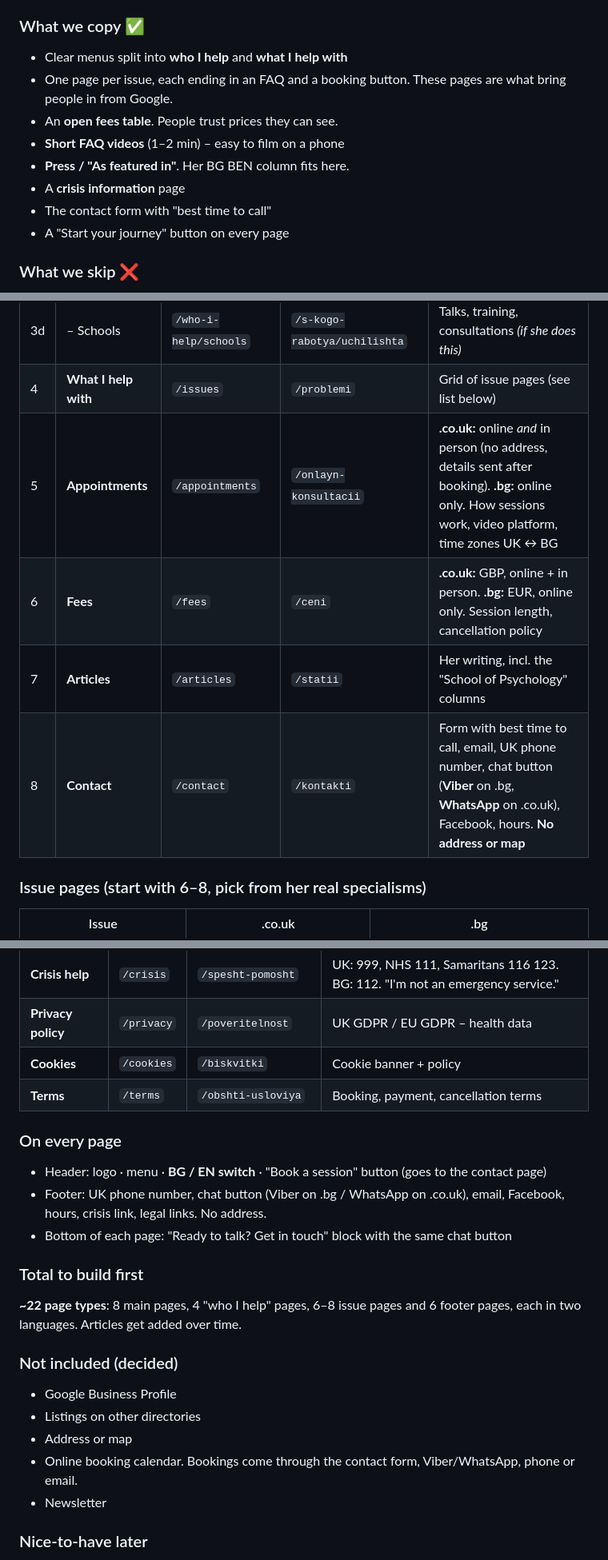
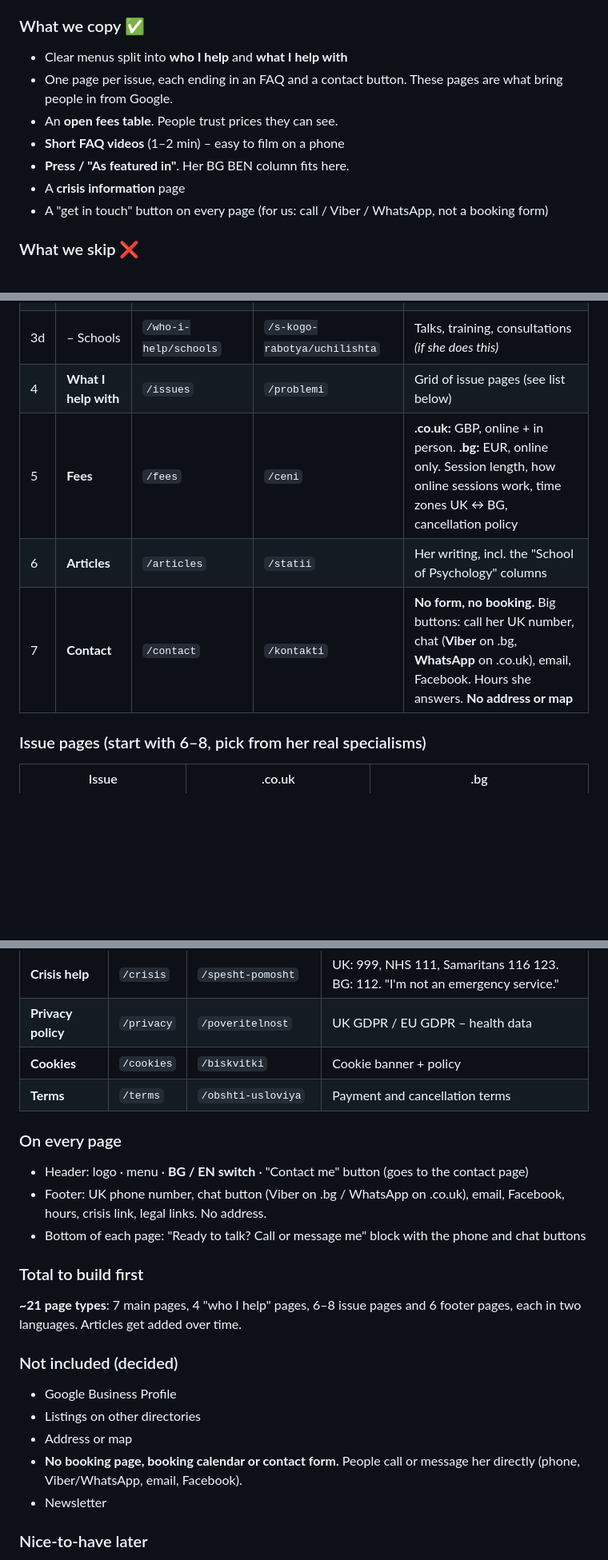
Before and after one commit to yanivasilev/dr-vasileva, a Markdown page: PROJECT-NOTES.md, 3 parts joined by grey strips. Shown at 80% size. Drawn GitHub-style; blank space fills up the shorter version.

Commit message:
Remove booking page and contact form; people call or message her directly
Co-Authored-By: Claude Opus 5.5 <noreply@anthropic.com>
Claude-Session: https://claude.ai/code/session_011Gk3U46im34PGPX6fQpE1Y

```diff
--- a/PROJECT-NOTES.md
+++ b/PROJECT-NOTES.md
@@ -146,13 +146,12 @@ A big private clinic in London: 5 locations (Chelsea, Harley Street, Knightsbrid
 ### What we copy ✅
 
 - Clear menus split into **who I help** and **what I help with**
-- One page per issue, each ending in an FAQ and a booking button. These pages are what bring people in from Google.
+- One page per issue, each ending in an FAQ and a contact button. These pages are what bring people in from Google.
 - An **open fees table**. People trust prices they can see.
 - **Short FAQ videos** (1–2 min) – easy to film on a phone
 - **Press / "As featured in"**. Her BG BEN column fits here.
 - A **crisis information** page
-- The contact form with "best time to call"
-- A "Start your journey" button on every page
+- A "get in touch" button on every page (for us: call / Viber / WhatsApp, not a booking form)
 
 ### What we skip ❌
 
@@ -184,10 +183,9 @@ Every page exists in both languages. URLs are in English on `.co.uk` and in Bulg
 | 3c | – Parents & families | `/who-i-help/parents` | `/s-kogo-rabotya/roditeli` | Parenting support, family sessions |
 | 3d | – Schools | `/who-i-help/schools` | `/s-kogo-rabotya/uchilishta` | Talks, training, consultations *(if she does this)* |
 | 4 | **What I help with** | `/issues` | `/problemi` | Grid of issue pages (see list below) |
-| 5 | **Appointments** | `/appointments` | `/onlayn-konsultacii` | **.co.uk:** online *and* in person (no address, details sent after booking). **.bg:** online only. How sessions work, video platform, time zones UK ↔ BG |
-| 6 | **Fees** | `/fees` | `/ceni` | **.co.uk:** GBP, online + in person. **.bg:** EUR, online only. Session length, cancellation policy |
-| 7 | **Articles** | `/articles` | `/statii` | Her writing, incl. the "School of Psychology" columns |
-| 8 | **Contact** | `/contact` | `/kontakti` | Form with best time to call, email, UK phone number, chat button (**Viber** on .bg, **WhatsApp** on .co.uk), Facebook, hours. **No address or map** |
+| 5 | **Fees** | `/fees` | `/ceni` | **.co.uk:** GBP, online + in person. **.bg:** EUR, online only. Session length, how online sessions work, time zones UK ↔ BG, cancellation policy |
+| 6 | **Articles** | `/articles` | `/statii` | Her writing, incl. the "School of Psychology" columns |
+| 7 | **Contact** | `/contact` | `/kontakti` | **No form, no booking.** Big buttons: call her UK number, chat (**Viber** on .bg, **WhatsApp** on .co.uk), email, Facebook. Hours she answers. **No address or map** |
 
 ### Issue pages (start with 6–8, pick from her real specialisms)
 
@@ -215,24 +213,24 @@ Every page exists in both languages. URLs are in English on `.co.uk` and in Bulg
 | **Crisis help** | `/crisis` | `/spesht-pomosht` | UK: 999, NHS 111, Samaritans 116 123. BG: 112. "I'm not an emergency service." |
 | **Privacy policy** | `/privacy` | `/poveritelnost` | UK GDPR / EU GDPR – health data |
 | **Cookies** | `/cookies` | `/biskvitki` | Cookie banner + policy |
-| **Terms** | `/terms` | `/obshti-usloviya` | Booking, payment, cancellation terms |
+| **Terms** | `/terms` | `/obshti-usloviya` | Payment and cancellation terms |
 
 ### On every page
 
-- Header: logo · menu · **BG / EN switch** · "Book a session" button (goes to the contact page)
+- Header: logo · menu · **BG / EN switch** · "Contact me" button (goes to the contact page)
 - Footer: UK phone number, chat button (Viber on .bg / WhatsApp on .co.uk), email, Facebook, hours, crisis link, legal links. No address.
-- Bottom of each page: "Ready to talk? Get in touch" block with the same chat button
+- Bottom of each page: "Ready to talk? Call or message me" block with the phone and chat buttons
 
 ### Total to build first
 
-**~22 page types**: 8 main pages, 4 "who I help" pages, 6–8 issue pages and 6 footer pages, each in two languages. Articles get added over time.
+**~21 page types**: 7 main pages, 4 "who I help" pages, 6–8 issue pages and 6 footer pages, each in two languages. Articles get added over time.
 
 ### Not included (decided)
 
 - Google Business Profile
 - Listings on other directories
 - Address or map
-- Online booking calendar. Bookings come through the contact form, Viber/WhatsApp, phone or email.
+- **No booking page, booking calendar or contact form.** People call or message her directly (phone, Viber/WhatsApp, email, Facebook).
 - Newsletter
 
 ### Nice-to-have later
```
Also changed, not shown: other parts of PROJECT-NOTES.md (+4 -4 lines).
